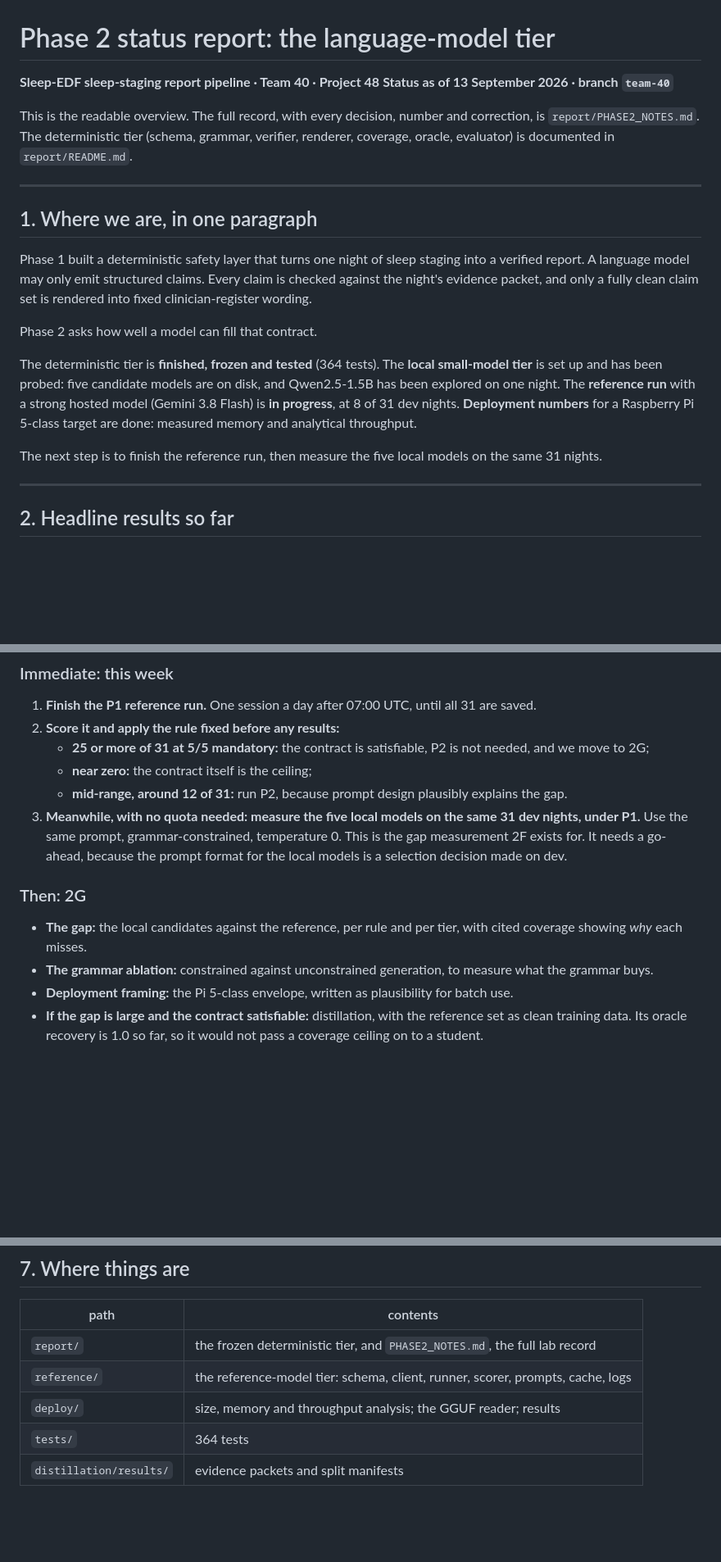
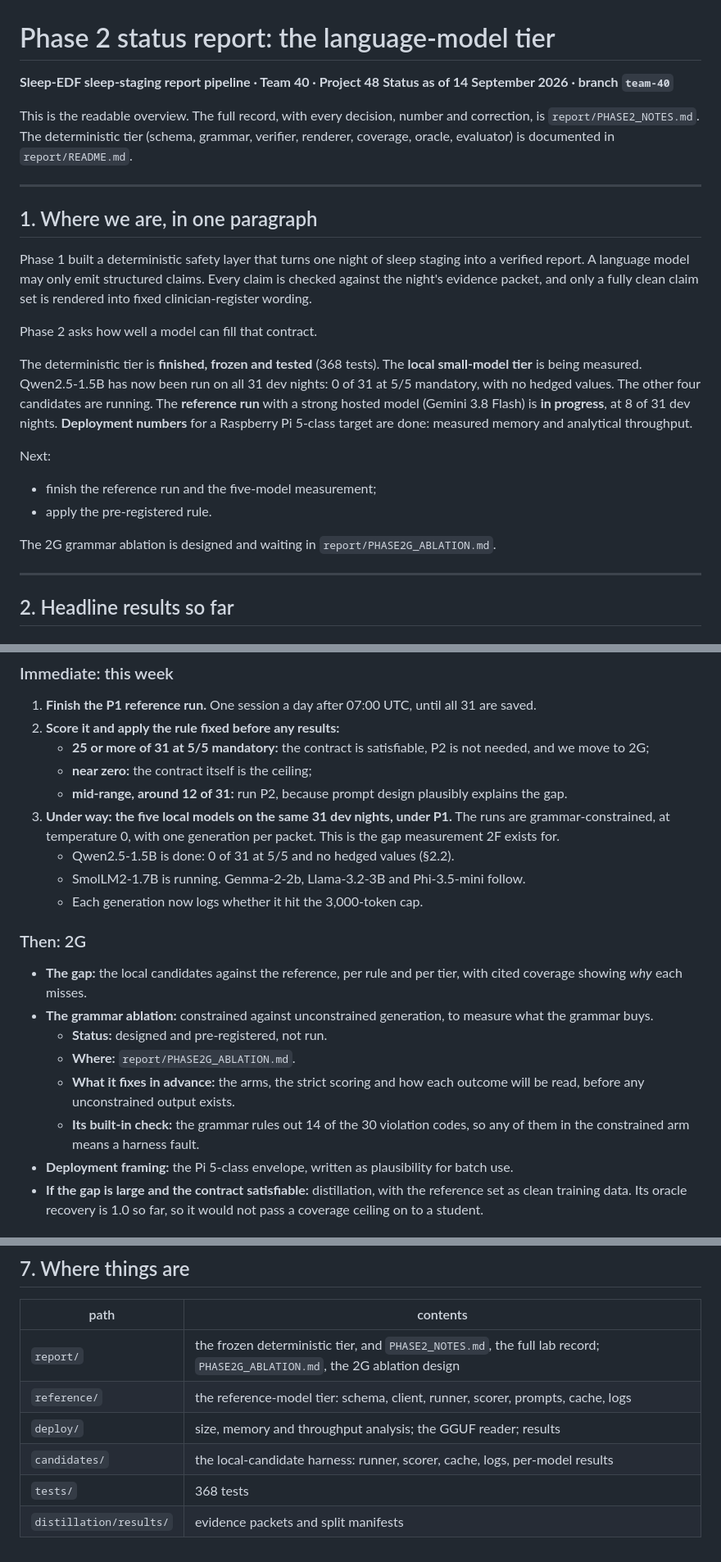
Before and after one commit to iamnishaant/Sleep_staging, a Markdown page: report/PHASE2_STATUS.md, 3 parts joined by grey strips. Shown at 82% size. Rendered like a GitHub page; blank space fills up the shorter version.

```diff
--- a/report/PHASE2_STATUS.md
+++ b/report/PHASE2_STATUS.md
@@ -1,7 +1,7 @@
 # Phase 2 status report: the language-model tier
 
 **Sleep-EDF sleep-staging report pipeline · Team 40 · Project 48**
-**Status as of 13 September 2026 · branch `team-40`**
+**Status as of 14 September 2026 · branch `team-40`**
 
 This is the readable overview. The full record, with every decision, number
 and correction, is `report/PHASE2_NOTES.md`. The deterministic tier (schema,
@@ -19,15 +19,21 @@ fully clean claim set is rendered into fixed clinician-register wording.
 
 Phase 2 asks how well a model can fill that contract.
 
-The deterministic tier is **finished, frozen and tested** (364 tests). The
-**local small-model tier** is set up and has been probed: five candidate
-models are on disk, and Qwen2.5-1.5B has been explored on one night. The
+The deterministic tier is **finished, frozen and tested** (368 tests). The
+**local small-model tier** is being measured. Qwen2.5-1.5B has now been run
+on all 31 dev nights: 0 of 31 at 5/5 mandatory, with no hedged values. The
+other four candidates are running. The
 **reference run** with a strong hosted model (Gemini 3.8 Flash) is **in
 progress**, at 8 of 31 dev nights. **Deployment numbers** for a Raspberry Pi
 5-class target are done: measured memory and analytical throughput.
 
-The next step is to finish the reference run, then measure the five local
-models on the same 31 nights.
+Next:
+
+- finish the reference run and the five-model measurement;
+- apply the pre-registered rule.
+
+The 2G grammar ablation is designed and waiting in
+`report/PHASE2G_ABLATION.md`.
 
 ---
 
@@ -224,11 +230,13 @@ A person starts each session; nothing runs on a timer.
    - **near zero:** the contract itself is the ceiling;
    - **mid-range, around 12 of 31:** run P2, because prompt design plausibly
      explains the gap.
-3. **Meanwhile, with no quota needed: measure the five local models on the
-   same 31 dev nights, under P1.** Use the same prompt, grammar-constrained,
-   temperature 0. This is the gap measurement 2F exists for. It needs a
-   go-ahead, because the prompt format for the local models is a selection
-   decision made on dev.
+3. **Under way: the five local models on the same 31 dev nights, under P1.**
+   The runs are grammar-constrained, at temperature 0, with one generation per
+   packet. This is the gap measurement 2F exists for.
+   - Qwen2.5-1.5B is done: 0 of 31 at 5/5 and no hedged values (§2.2).
+   - SmolLM2-1.7B is running. Gemma-2-2b, Llama-3.2-3B and Phi-3.5-mini
+     follow.
+   - Each generation now logs whether it hit the 3,000-token cap.
 
 ### Then: 2G
 
@@ -236,6 +244,12 @@ A person starts each session; nothing runs on a timer.
   tier, with cited coverage showing *why* each misses.
 - **The grammar ablation:** constrained against unconstrained generation, to
   measure what the grammar buys.
+  - **Status:** designed and pre-registered, not run.
+  - **Where:** `report/PHASE2G_ABLATION.md`.
+  - **What it fixes in advance:** the arms, the strict scoring and how each
+    outcome will be read, before any unconstrained output exists.
+  - **Its built-in check:** the grammar rules out 14 of the 30 violation
+    codes, so any of them in the constrained arm means a harness fault.
 - **Deployment framing:** the Pi 5-class envelope, written as plausibility for
   batch use.
 - **If the gap is large and the contract satisfiable:** distillation, with
@@ -263,8 +277,9 @@ A person starts each session; nothing runs on a timer.
 
 | path | contents |
 |---|---|
-| `report/` | the frozen deterministic tier, and `PHASE2_NOTES.md`, the full lab record |
+| `report/` | the frozen deterministic tier, and `PHASE2_NOTES.md`, the full lab record; `PHASE2G_ABLATION.md`, the 2G ablation design |
 | `reference/` | the reference-model tier: schema, client, runner, scorer, prompts, cache, logs |
 | `deploy/` | size, memory and throughput analysis; the GGUF reader; results |
-| `tests/` | 364 tests |
+| `candidates/` | the local-candidate harness: runner, scorer, cache, logs, per-model results |
+| `tests/` | 368 tests |
 | `distillation/results/` | evidence packets and split manifests |
```
Also changed, not shown: other parts of report/PHASE2_STATUS.md (+3 -3 lines), report/PHASE2G_ABLATION.md (added, +232 -0 lines).
